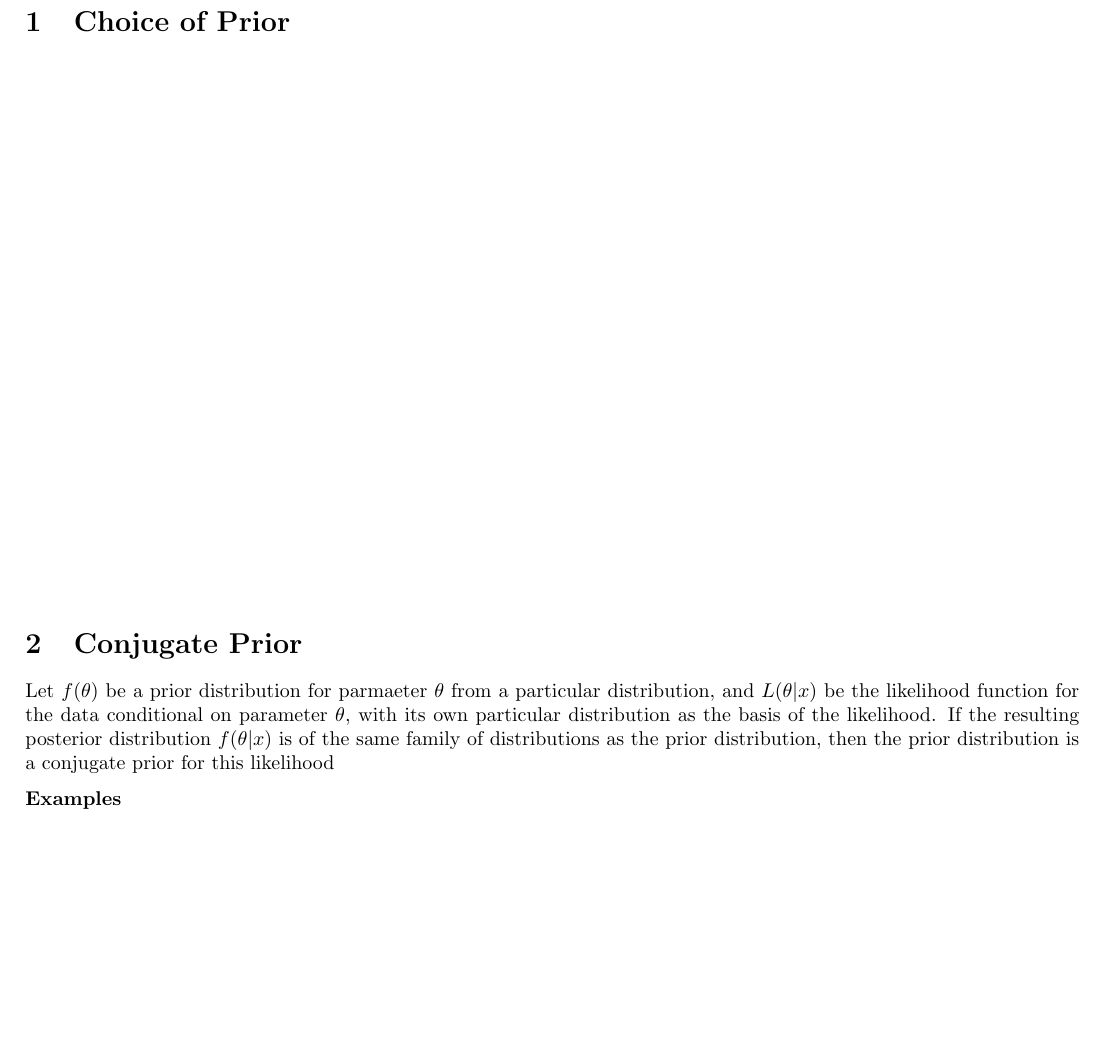
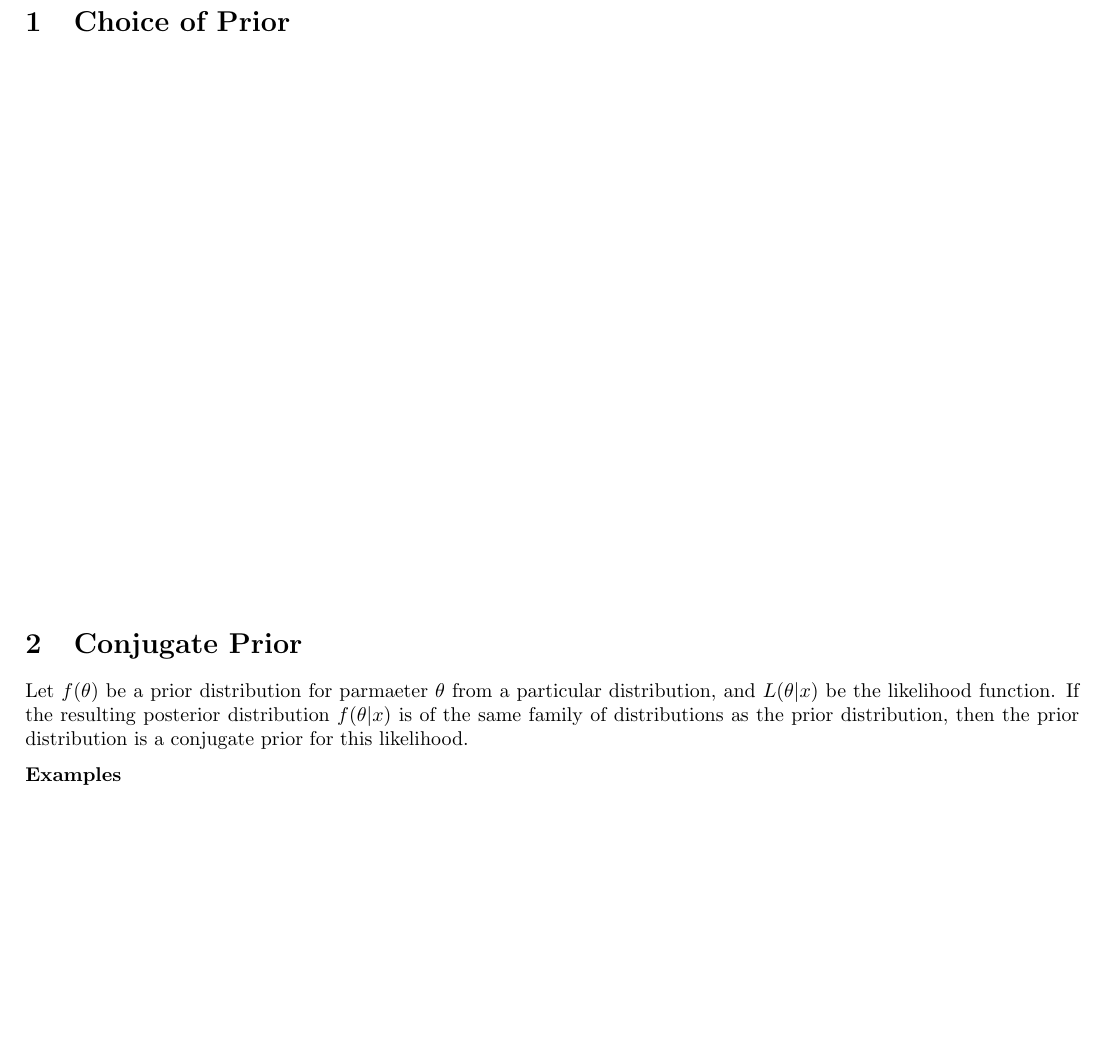
Before and after one commit to anhnguyendepocen/stats115-wi20-website, an R Markdown document (handout/4a-conjugate-fam1.Rmd): part of page 1 of 6, cut so that both start at the same text. The pictures show the output file handout/4a-conjugate-fam1.pdf that the author committed with the source.

Commit message:
fix typo

```diff
--- a/handout/4a-conjugate-fam1.Rmd
+++ b/handout/4a-conjugate-fam1.Rmd
@@ -14,8 +14,8 @@ library(bayesrules)
 
 \section{Conjugate Prior}
 
-Let $f(\theta)$ be a prior distribution for parmaeter $\theta$ from a particular distribution, and $L(\theta|x)$ be the likelihood function for the data conditional on parameter $\theta$, with its own particular distribution as the basis of the likelihood.
-If the resulting posterior distribution $f(\theta|x)$ is of the same family of distributions as the prior distribution, then the prior distribution is a conjugate prior for this likelihood
+Let $f(\theta)$ be a prior distribution for parmaeter $\theta$ from a particular distribution, and $L(\theta|x)$ be the likelihood function.
+If the resulting posterior distribution $f(\theta|x)$ is of the same family of distributions as the prior distribution, then the prior distribution is a conjugate prior for this likelihood.
 
 __Examples__
 
```
Also changed, not shown: handout/4a-conjugate-fam1.pdf.
